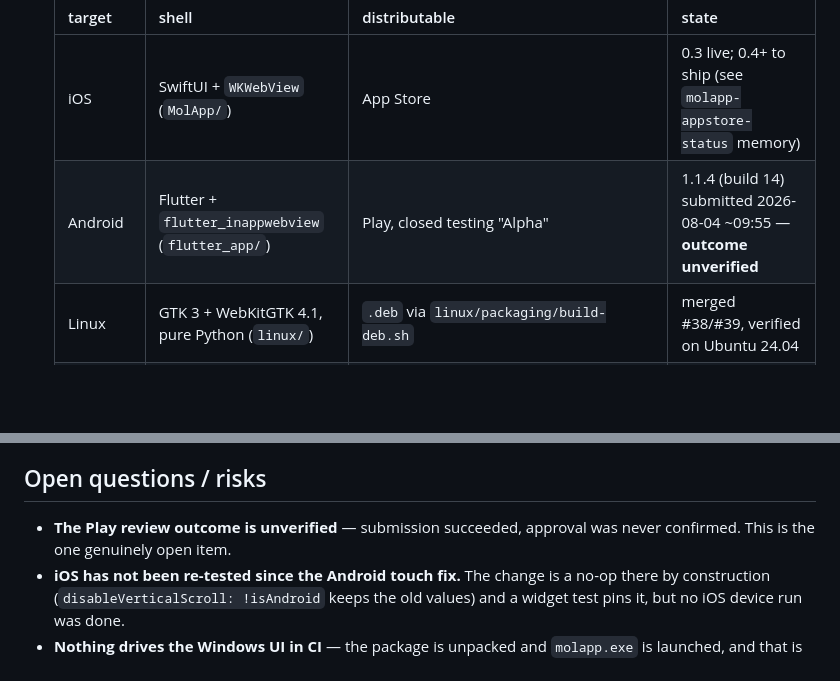
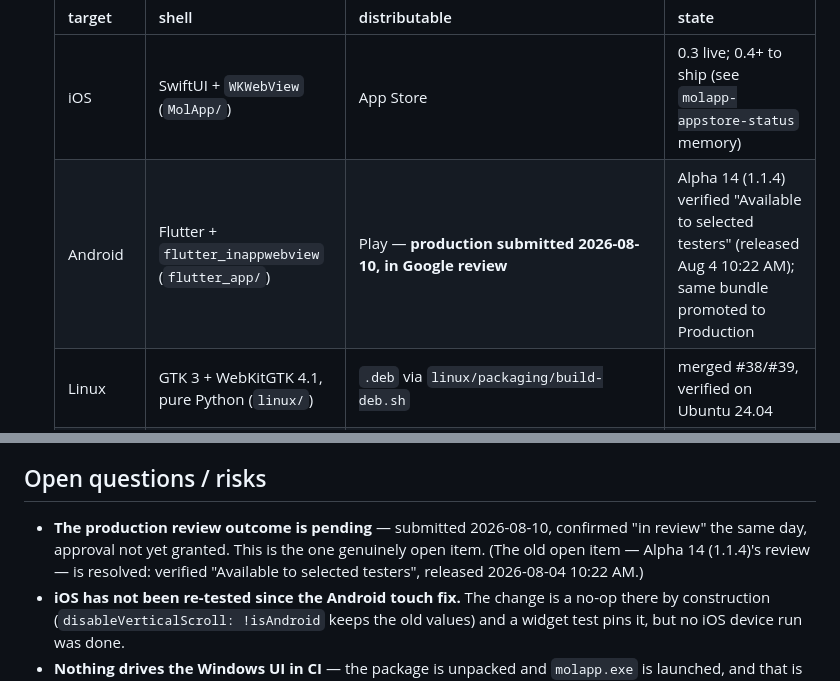
Before and after one commit to dleess/MolApp, a Markdown page: HANDOFF.md, 2 parts joined by grey strips. Drawn GitHub-style; blank space fills up the shorter version.

```diff
--- a/HANDOFF.md
+++ b/HANDOFF.md
@@ -23,7 +22,7 @@ across three handoffs (since 2026-07-27).
   | target | shell | distributable | state |
   | --- | --- | --- | --- |
   | iOS | SwiftUI + `WKWebView` (`MolApp/`) | App Store | 0.3 live; 0.4+ to ship (see `molapp-appstore-status` memory) |
-  | Android | Flutter + `flutter_inappwebview` (`flutter_app/`) | Play, closed testing "Alpha" | 1.1.4 (build 14) submitted 2026-08-04 ~09:55 — **outcome unverified** |
+  | Android | Flutter + `flutter_inappwebview` (`flutter_app/`) | Play — **production submitted 2026-08-10, in Google review** | Alpha 14 (1.1.4) verified "Available to selected testers" (released Aug 4 10:22 AM); same bundle promoted to Production |
   | Linux | GTK 3 + WebKitGTK 4.1, pure Python (`linux/`) | `.deb` via `linux/packaging/build-deb.sh` | merged #38/#39, verified on Ubuntu 24.04 |
   | macOS | Flutter (`flutter_app/`) | DMG via `flutter_app/macos/packaging/build-dmg.sh` | merged #40, 1.1.4 DMG mounts and runs |
   | Windows | Flutter (`flutter_app/`) | zip via `flutter_app/windows/packaging/build-zip.ps1` | merged #40; CI unpacks and launches `molapp.exe`, nothing drives the UI there |
@@ -142,8 +151,9 @@ All of this is merged; the tree state note applies to the working tree, which is
 
 ## Open questions / risks
 
-- **The Play review outcome is unverified** — submission succeeded, approval was never confirmed. This is the
-  one genuinely open item.
+- **The production review outcome is pending** — submitted 2026-08-10, confirmed "in review" the same day,
+  approval not yet granted. This is the one genuinely open item. (The old open item — Alpha 14 (1.1.4)'s
+  review — is resolved: verified "Available to selected testers", released 2026-08-04 10:22 AM.)
 - **iOS has not been re-tested since the Android touch fix.** The change is a no-op there by construction
   (`disableVerticalScroll: !isAndroid` keeps the old values) and a widget test pins it, but no iOS device run
   was done.
```
Also changed, not shown: other parts of HANDOFF.md (+21 -12 lines).
